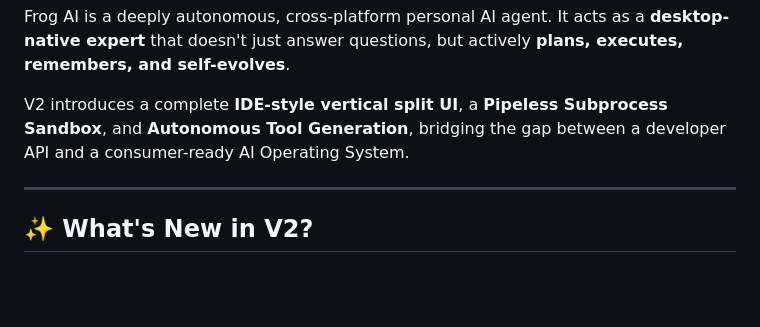
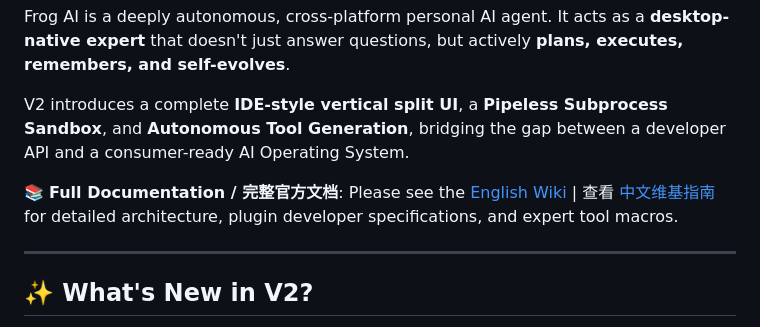
Before and after one commit to jinlongbao/frog-ai, a Markdown page: README.md, the part around the change. GitHub-like rendering; blank space fills up the shorter version.

Commit message:
docs: add comprehensive bilingual wiki for architecture and plugins

```diff
--- a/README.md
+++ b/README.md
@@ -15,6 +15,9 @@
 Frog AI is a deeply autonomous, cross-platform personal AI agent. It acts as a **desktop-native expert** that doesn't just answer questions, but actively **plans, executes, remembers, and self-evolves**.
 
 V2 introduces a complete **IDE-style vertical split UI**, a **Pipeless Subprocess Sandbox**, and **Autonomous Tool Generation**, bridging the gap between a developer API and a consumer-ready AI Operating System.
+
+📚 **Full Documentation / 完整官方文档**:
+Please see the [English Wiki](docs/WIKI_EN.md) | 查看 [中文维基指南](docs/WIKI_ZH.md) for detailed architecture, plugin developer specifications, and expert tool macros.
 
 ---
 
```
Also changed, not shown: docs/WIKI_EN.md (added, +83 -0 lines), docs/WIKI_ZH.md (added, +83 -0 lines).
